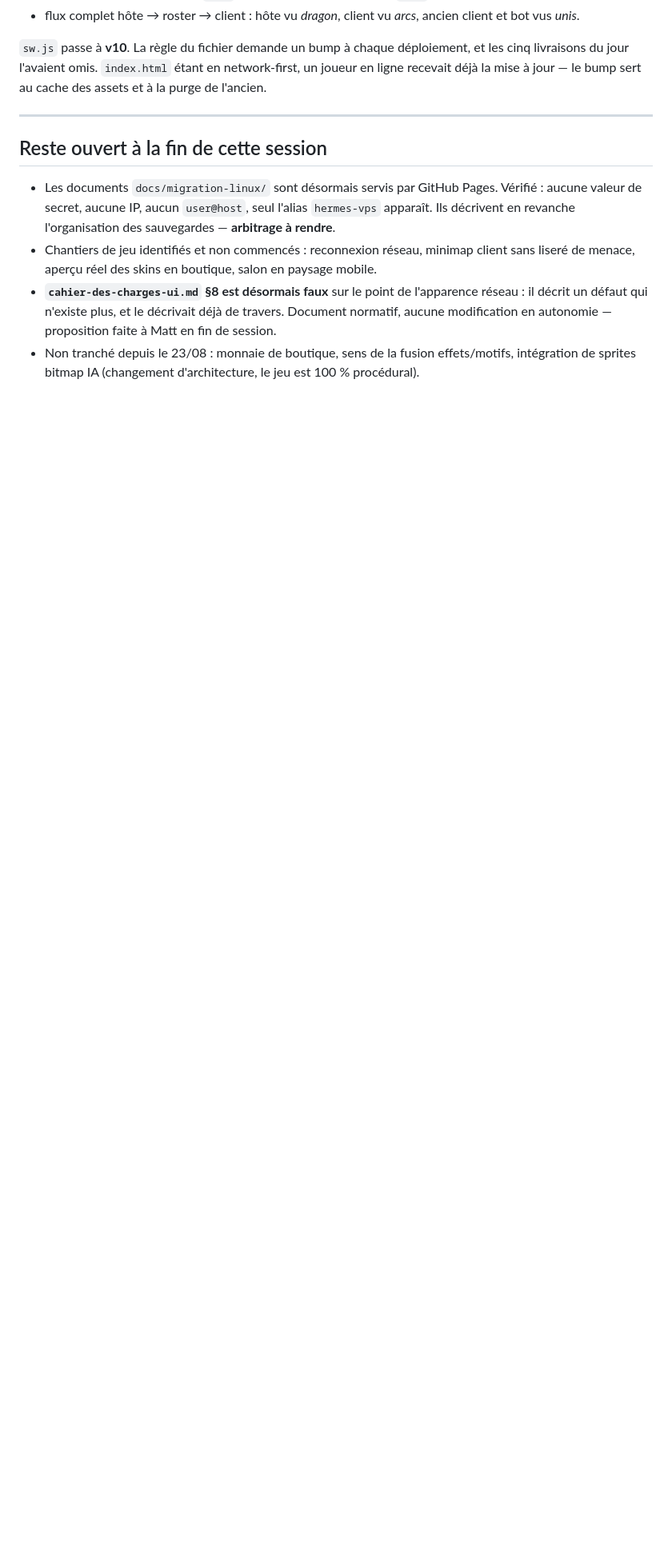
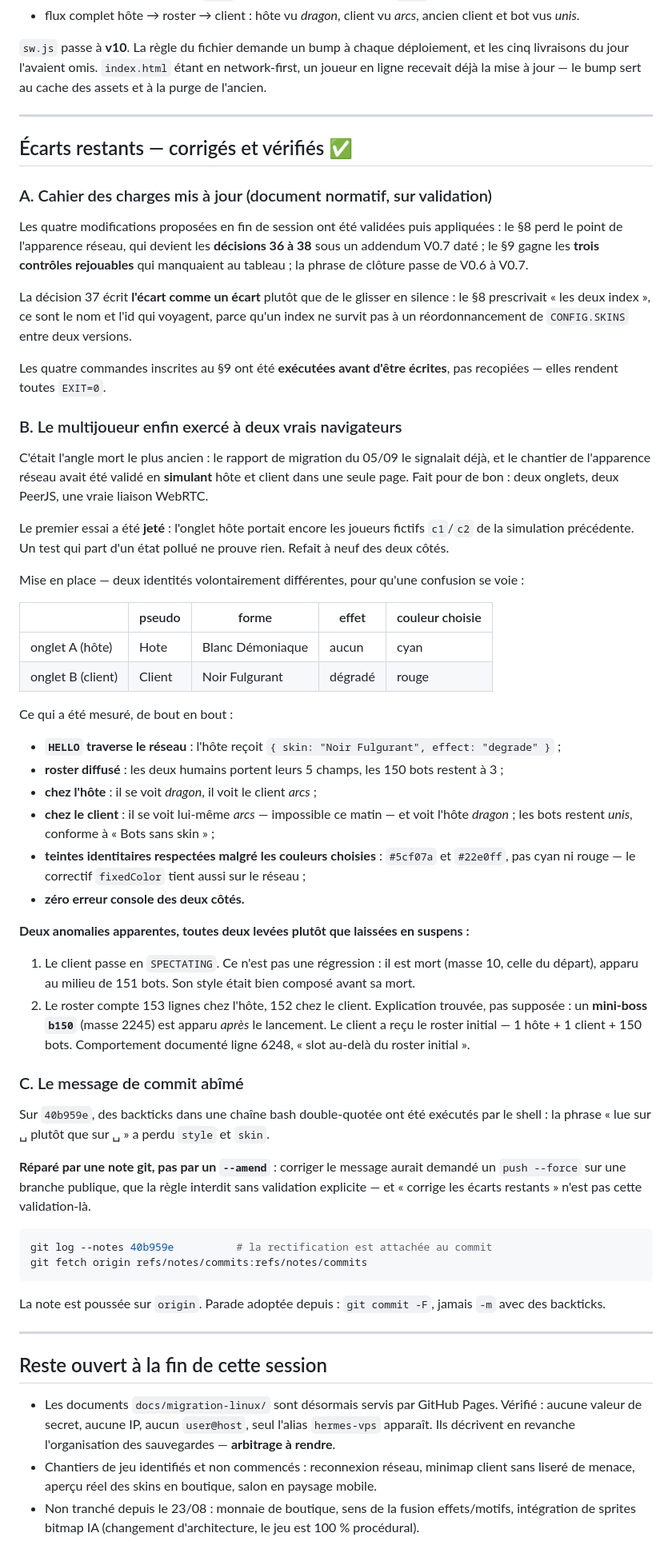
Before and after one commit to ProlexAi/mini-jeux, a Markdown page: JOURNAL/2026-09-07.md, the part around the change. Shown at 80% size. GitHub-like rendering; blank space fills up the shorter version.

Commit message:
Journal : verse les trois ecarts restants, corriges et verifies
A. Cahier des charges mis a jour sur validation (commit precedent).

B. Le multijoueur exerce a deux VRAIS navigateurs, l'angle mort le plus ancien
   du projet : le rapport de migration du 05/09 le signalait deja, et le
   chantier de l'apparence reseau n'avait ete valide qu'en SIMULANT hote et
   client dans une seule page.

   Premier essai JETE : l'onglet hote portait encore les joueurs fictifs de la
   simulation precedente. Un test qui part d'un etat pollue ne prouve rien.

   Mesure de bout en bout, deux identites volontairement differentes :
     HELLO traverse       l'hote recoit { Noir Fulgurant, degrade }
     roster diffuse       2 humains a 5 champs, 150 bots a 3
     chez l'hote          il se voit dragon, voit le client arcs
     chez le client       il se voit LUI-MEME arcs (impossible ce matin),
                          voit l'hote dragon, les bots restent unis
     teintes              #5cf07a et #22e0ff malgre cyan et rouge choisis
     console              zero erreur des deux cotes

   Deux anomalies apparentes levees plutot que laissees en suspens : le client
   en SPECTATING est simplement mort (masse 10, au milieu de 151 bots) ; l'ecart
   153/152 sur le roster vient d'un mini-boss b150 apparu APRES le lancement,
   comportement documente ligne 6248.

C. Message de commit de 40b959e repare par une NOTE git, pas par un amend :
   corriger le message aurait demande un push --force sur une branche publique,
   que la regle interdit sans validation explicite. La note est poussee.

Co-Authored-By: Claude Opus 5 <noreply@anthropic.com>

````diff
--- a/JOURNAL/2026-09-07.md
+++ b/JOURNAL/2026-09-07.md
@@ -305,6 +305,78 @@ recevait déjà la mise à jour — le bump sert au cache des assets et à la pu
 
 ---
 
+## Écarts restants — corrigés et vérifiés ✅
+
+### A. Cahier des charges mis à jour (document normatif, sur validation)
+
+Les quatre modifications proposées en fin de session ont été validées puis appliquées : le §8
+perd le point de l'apparence réseau, qui devient les **décisions 36 à 38** sous un addendum V0.7
+daté ; le §9 gagne les **trois contrôles rejouables** qui manquaient au tableau ; la phrase de
+clôture passe de V0.6 à V0.7.
+
+La décision 37 écrit **l'écart comme un écart** plutôt que de le glisser en silence : le §8
+prescrivait « les deux index », ce sont le nom et l'id qui voyagent, parce qu'un index ne survit
+pas à un réordonnancement de `CONFIG.SKINS` entre deux versions.
+
+Les quatre commandes inscrites au §9 ont été **exécutées avant d'être écrites**, pas recopiées —
+elles rendent toutes `EXIT=0`.
+
+### B. Le multijoueur enfin exercé à deux vrais navigateurs
+
+C'était l'angle mort le plus ancien : le rapport de migration du 05/09 le signalait déjà, et le
+chantier de l'apparence réseau avait été validé en **simulant** hôte et client dans une seule
+page. Fait pour de bon : deux onglets, deux PeerJS, une vraie liaison WebRTC.
+
+Le premier essai a été **jeté** : l'onglet hôte portait encore les joueurs fictifs `c1`/`c2` de
+la simulation précédente. Un test qui part d'un état pollué ne prouve rien. Refait à neuf des
+deux côtés.
+
+Mise en place — deux identités volontairement différentes, pour qu'une confusion se voie :
+
+| | pseudo | forme | effet | couleur choisie |
+|---|---|---|---|---|
+| onglet A (hôte) | Hote | Blanc Démoniaque | aucun | cyan |
+| onglet B (client) | Client | Noir Fulgurant | dégradé | rouge |
+
+Ce qui a été mesuré, de bout en bout :
+
+- **`HELLO` traverse le réseau** : l'hôte reçoit `{ skin: "Noir Fulgurant", effect: "degrade" }` ;
+- **roster diffusé** : les deux humains portent leurs 5 champs, les 150 bots restent à 3 ;
+- **chez l'hôte** : il se voit *dragon*, il voit le client *arcs* ;
+- **chez le client** : il se voit lui-même *arcs* — impossible ce matin — et voit l'hôte
+  *dragon* ; les bots restent *unis*, conforme à « Bots sans skin » ;
+- **teintes identitaires respectées malgré les couleurs choisies** : `#5cf07a` et `#22e0ff`, pas
+  cyan ni rouge — le correctif `fixedColor` tient aussi sur le réseau ;
+- **zéro erreur console des deux côtés.**
+
+**Deux anomalies apparentes, toutes deux levées plutôt que laissées en suspens :**
+
+1. Le client passe en `SPECTATING`. Ce n'est pas une régression : il est mort (masse 10, celle du
+   départ), apparu au milieu de 151 bots. Son style était bien composé avant sa mort.
+2. Le roster compte 153 lignes chez l'hôte, 152 chez le client. Explication trouvée, pas
+   supposée : un **mini-boss `b150`** (masse 2245) est apparu *après* le lancement. Le client a
+   reçu le roster initial — 1 hôte + 1 client + 150 bots. Comportement documenté ligne 6248,
+   « slot au-delà du roster initial ».
+
+### C. Le message de commit abîmé
+
+Sur `40b959e`, des backticks dans une chaîne bash double-quotée ont été exécutés par le shell :
+la phrase « lue sur ␣ plutôt que sur ␣ » a perdu `style` et `skin`.
+
+**Réparé par une note git, pas par un `--amend`** : corriger le message aurait demandé un
+`push --force` sur une branche publique, que la règle interdit sans validation explicite — et
+« corrige les écarts restants » n'est pas cette validation-là.
+
+```bash
+git log --notes 40b959e          # la rectification est attachée au commit
+git fetch origin refs/notes/commits:refs/notes/commits
+```
+
+La note est poussée sur `origin`. Parade adoptée depuis : `git commit -F`, jamais `-m` avec des
+backticks.
+
+---
+
 ## Reste ouvert à la fin de cette session
 
 - Les documents `docs/migration-linux/` sont désormais servis par GitHub Pages. Vérifié :
@@ -312,8 +384,5 @@ recevait déjà la mise à jour — le bump sert au cache des assets et à la pu
   Ils décrivent en revanche l'organisation des sauvegardes — **arbitrage à rendre**.
 - Chantiers de jeu identifiés et non commencés : reconnexion réseau, minimap client sans
   liseré de menace, aperçu réel des skins en boutique, salon en paysage mobile.
-- **`cahier-des-charges-ui.md` §8 est désormais faux** sur le point de l'apparence réseau :
-  il décrit un défaut qui n'existe plus, et le décrivait déjà de travers. Document normatif,
-  aucune modification en autonomie — proposition faite à Matt en fin de session.
 - Non tranché depuis le 23/08 : monnaie de boutique, sens de la fusion effets/motifs,
   intégration de sprites bitmap IA (changement d'architecture, le jeu est 100 % procédural).
````
